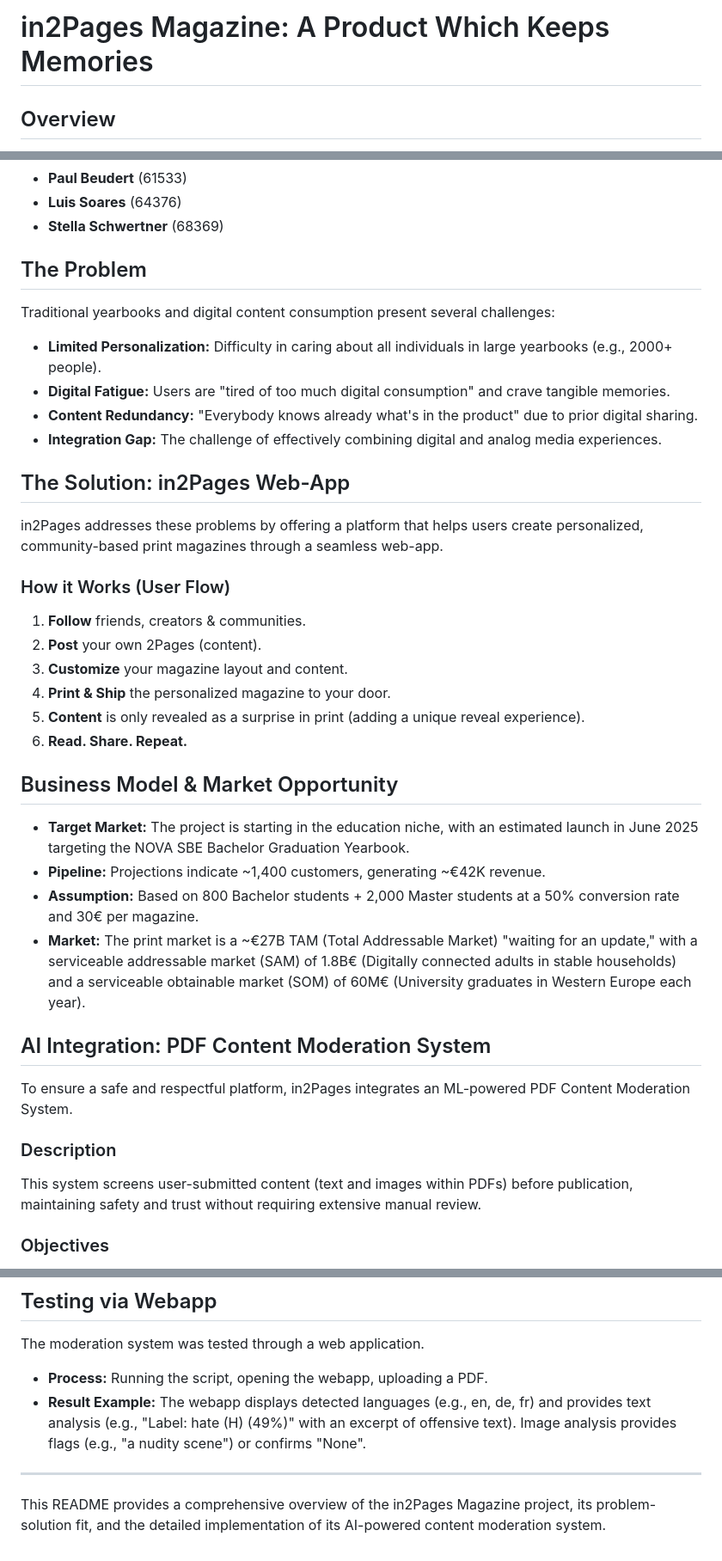
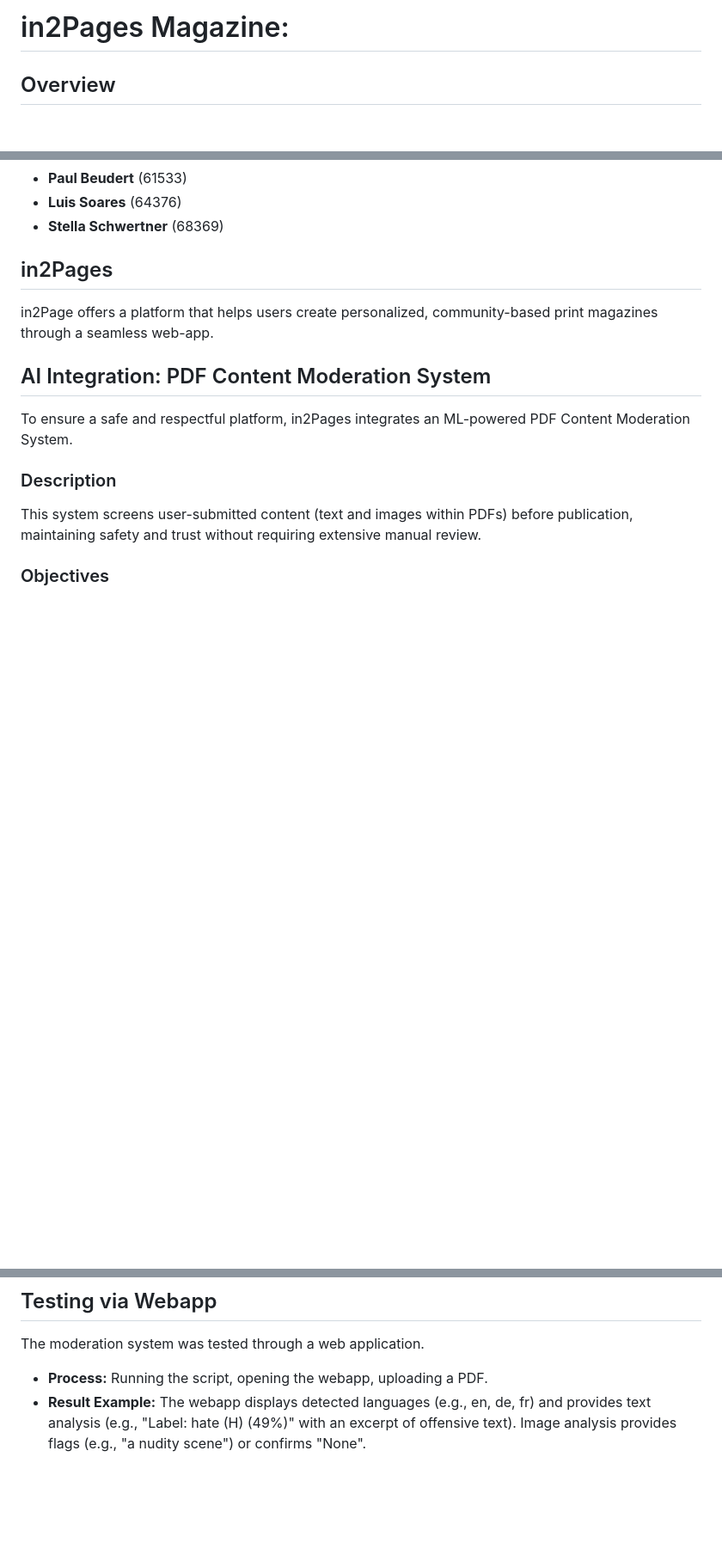
Before and after one commit to Comaar/2758-Advanced-Topics-in-Machine-Learning-2425, a Markdown page: README.md, 3 parts joined by grey strips. Shown at 86% size. GitHub-like rendering; blank space fills up the shorter version.

Commit message:
Revise README

```diff
--- a/README.md
+++ b/README.md
@@ -1,4 +1,4 @@
-# in2Pages Magazine: A Product Which Keeps Memories
+# in2Pages Magazine:
 
 ## Overview
 
@@ -14,34 +14,9 @@ The "in2Pages Magazine" project was developed by a team of MSc Business Analytic
 *   **Luis Soares** (64376)
 *   **Stella Schwertner** (68369)
 
-## The Problem
+## in2Pages
 
-Traditional yearbooks and digital content consumption present several challenges:
-
-*   **Limited Personalization:** Difficulty in caring about all individuals in large yearbooks (e.g., 2000+ people).
-*   **Digital Fatigue:** Users are "tired of too much digital consumption" and crave tangible memories.
-*   **Content Redundancy:** "Everybody knows already what's in the product" due to prior digital sharing.
-*   **Integration Gap:** The challenge of effectively combining digital and analog media experiences.
-
-## The Solution: in2Pages Web-App
-
-in2Pages addresses these problems by offering a platform that helps users create personalized, community-based print magazines through a seamless web-app.
-
-### How it Works (User Flow)
-
-1.  **Follow** friends, creators & communities.
-2.  **Post** your own 2Pages (content).
-3.  **Customize** your magazine layout and content.
-4.  **Print & Ship** the personalized magazine to your door.
-5.  **Content** is only revealed as a surprise in print (adding a unique reveal experience).
-6.  **Read. Share. Repeat.**
-
-## Business Model & Market Opportunity
-
-*   **Target Market:** The project is starting in the education niche, with an estimated launch in June 2025 targeting the NOVA SBE Bachelor Graduation Yearbook.
-*   **Pipeline:** Projections indicate ~1,400 customers, generating ~€42K revenue.
-*   **Assumption:** Based on 800 Bachelor students + 2,000 Master students at a 50% conversion rate and 30€ per magazine.
-*   **Market:** The print market is a ~€27B TAM (Total Addressable Market) "waiting for an update," with a serviceable addressable market (SAM) of 1.8B€ (Digitally connected adults in stable households) and a serviceable obtainable market (SOM) of 60M€ (University graduates in Western Europe each year).
+in2Page offers a platform that helps users create personalized, community-based print magazines through a seamless web-app.
 
 ## AI Integration: PDF Content Moderation System
 
@@ -86,7 +61,3 @@ The moderation system was tested through a web application.
 
 *   **Process:** Running the script, opening the webapp, uploading a PDF.
 *   **Result Example:** The webapp displays detected languages (e.g., en, de, fr) and provides text analysis (e.g., "Label: hate (H) (49%)" with an excerpt of offensive text). Image analysis provides flags (e.g., "a nudity scene") or confirms "None".
-
----
-
-This README provides a comprehensive overview of the in2Pages Magazine project, its problem-solution fit, and the detailed implementation of its AI-powered content moderation system.
```
